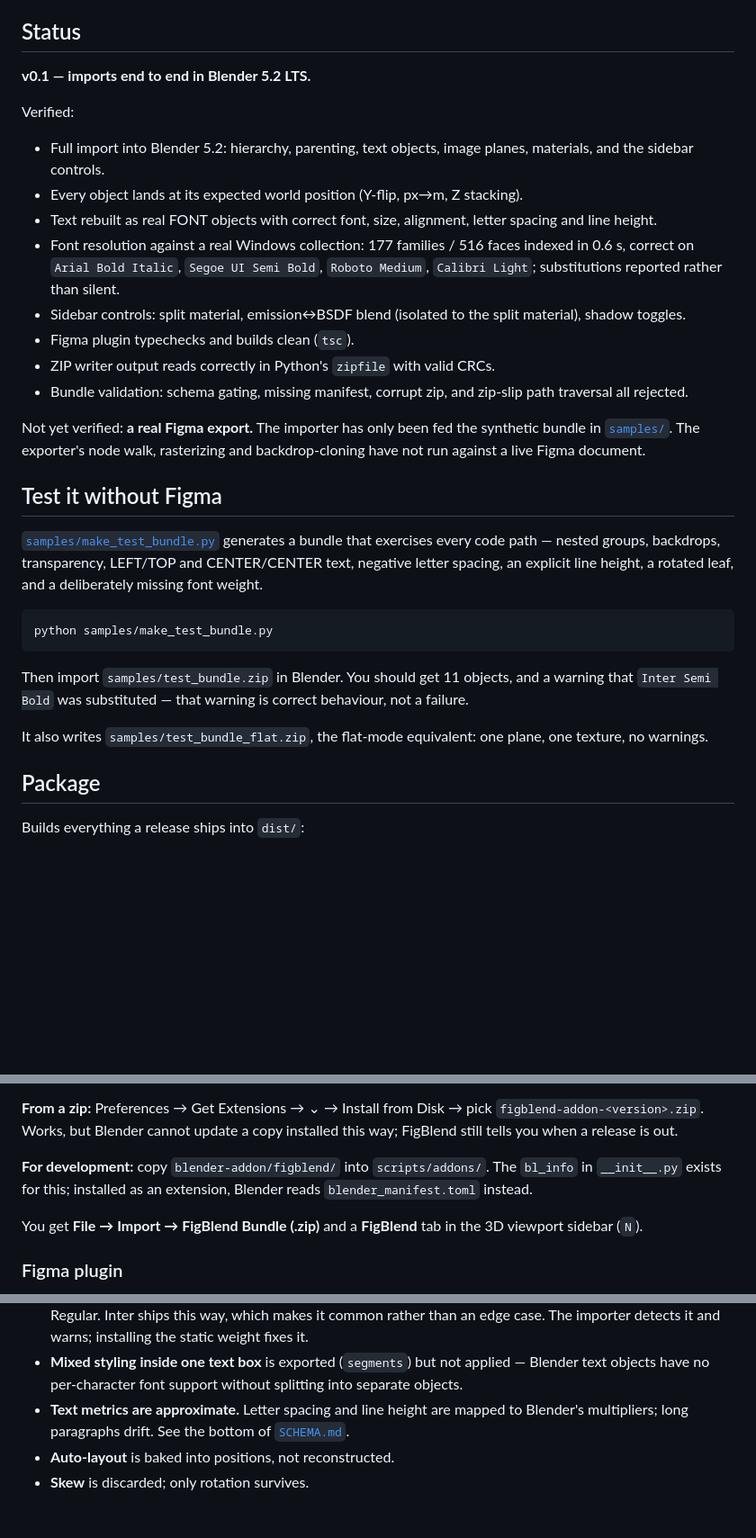
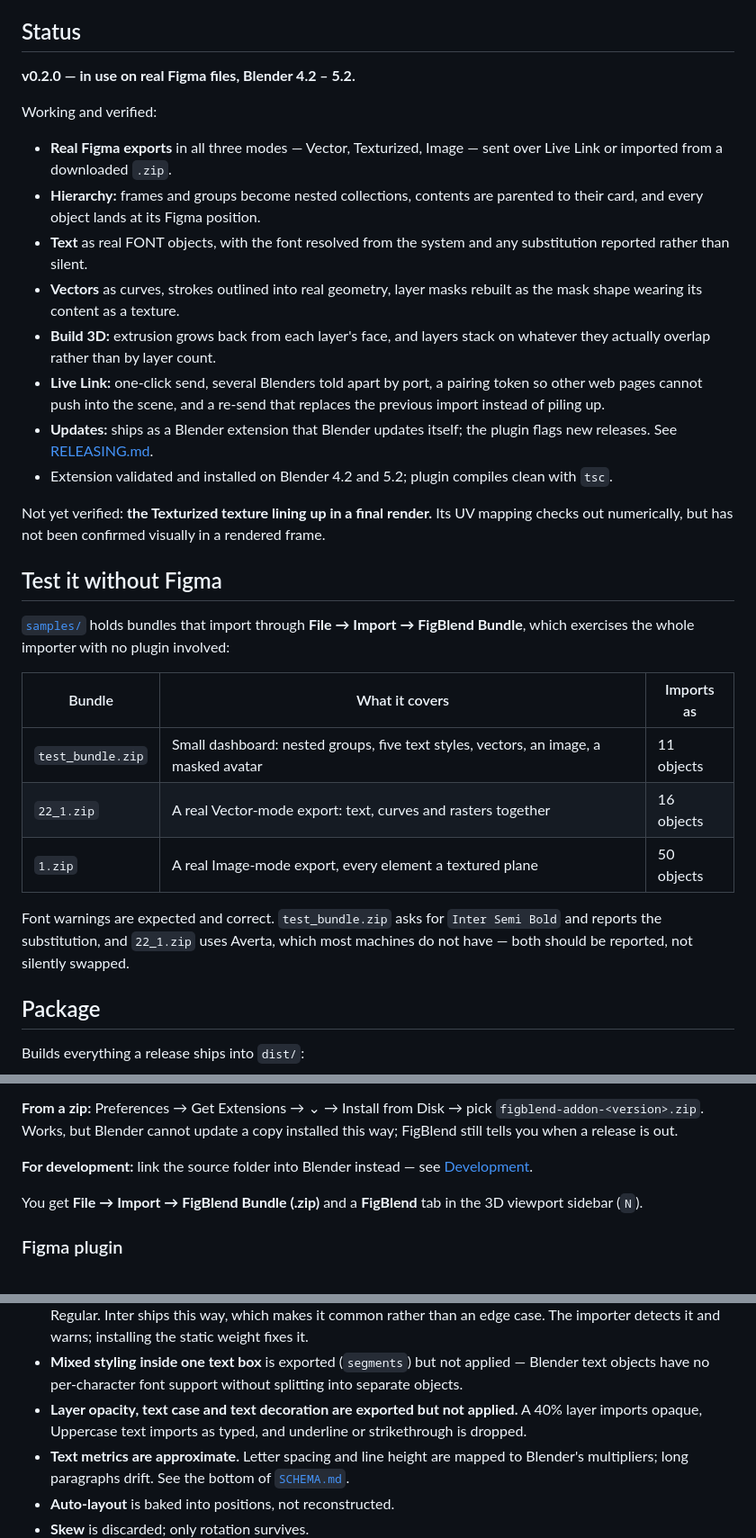
Before and after one commit to explainervid-glitch/figblend, a Markdown page: README.md, 3 parts joined by grey strips. Shown at 90% size. GitHub-like rendering; blank space fills up the shorter version.

````diff
--- a/README.md
+++ b/README.md
@@ -16,46 +16,47 @@ other beyond it.
 
 ## Status
 
-**v0.1 — imports end to end in Blender 5.2 LTS.**
+**v0.2.0 — in use on real Figma files, Blender 4.2 – 5.2.**
 
-Verified:
+Working and verified:
 
-- Full import into Blender 5.2: hierarchy, parenting, text objects, image
-  planes, materials, and the sidebar controls.
-- Every object lands at its expected world position (Y-flip, px→m, Z stacking).
-- Text rebuilt as real FONT objects with correct font, size, alignment,
-  letter spacing and line height.
-- Font resolution against a real Windows collection: 177 families / 516 faces
-  indexed in 0.6 s, correct on `Arial Bold Italic`, `Segoe UI Semi Bold`,
-  `Roboto Medium`, `Calibri Light`; substitutions reported rather than silent.
-- Sidebar controls: split material, emission↔BSDF blend (isolated to the split
-  material), shadow toggles.
-- Figma plugin typechecks and builds clean (`tsc`).
-- ZIP writer output reads correctly in Python's `zipfile` with valid CRCs.
-- Bundle validation: schema gating, missing manifest, corrupt zip, and zip-slip
-  path traversal all rejected.
+- **Real Figma exports** in all three modes — Vector, Texturized, Image —
+  sent over Live Link or imported from a downloaded `.zip`.
+- **Hierarchy:** frames and groups become nested collections, contents are
+  parented to their card, and every object lands at its Figma position.
+- **Text** as real FONT objects, with the font resolved from the system and
+  any substitution reported rather than silent.
+- **Vectors** as curves, strokes outlined into real geometry, layer masks
+  rebuilt as the mask shape wearing its content as a texture.
+- **Build 3D:** extrusion grows back from each layer's face, and layers stack
+  on whatever they actually overlap rather than by layer count.
+- **Live Link:** one-click send, several Blenders told apart by port, a pairing
+  token so other web pages cannot push into the scene, and a re-send that
+  replaces the previous import instead of piling up.
+- **Updates:** ships as a Blender extension that Blender updates itself; the
+  plugin flags new releases. See [RELEASING.md](RELEASING.md).
+- Extension validated and installed on Blender 4.2 and 5.2; plugin compiles
+  clean with `tsc`.
 
-Not yet verified: **a real Figma export.** The importer has only been fed the
-synthetic bundle in [`samples/`](samples). The exporter's node walk, rasterizing
-and backdrop-cloning have not run against a live Figma document.
+Not yet verified: **the Texturized texture lining up in a final render.** Its
+UV mapping checks out numerically, but has not been confirmed visually in a
+rendered frame.
 
 ## Test it without Figma
 
-[`samples/make_test_bundle.py`](samples/make_test_bundle.py) generates a bundle
-that exercises every code path — nested groups, backdrops, transparency,
-LEFT/TOP and CENTER/CENTER text, negative letter spacing, an explicit line
-height, a rotated leaf, and a deliberately missing font weight.
+[`samples/`](samples) holds bundles that import through **File → Import →
+FigBlend Bundle**, which exercises the whole importer with no plugin involved:
 
-```bash
-python samples/make_test_bundle.py
-```
+| Bundle | What it covers | Imports as |
+|---|---|---|
+| `test_bundle.zip` | Small dashboard: nested groups, five text styles, vectors, an image, a masked avatar | 11 objects |
+| `22_1.zip` | A real Vector-mode export: text, curves and rasters together | 16 objects |
+| `1.zip` | A real Image-mode export, every element a textured plane | 50 objects |
 
-Then import `samples/test_bundle.zip` in Blender. You should get 11 objects, and
-a warning that `Inter Semi Bold` was substituted — that warning is correct
-behaviour, not a failure.
-
-It also writes `samples/test_bundle_flat.zip`, the flat-mode equivalent: one
-plane, one texture, no warnings.
+Font warnings are expected and correct. `test_bundle.zip` asks for
+`Inter Semi Bold` and reports the substitution, and `22_1.zip` uses Averta,
+which most machines do not have — both should be reported, not silently
+swapped.
 
 ## Package
 
@@ -99,9 +100,8 @@ there is one.
 `figblend-addon-<version>.zip`. Works, but Blender cannot update a copy
 installed this way; FigBlend still tells you when a release is out.
 
-**For development:** copy `blender-addon/figblend/` into
-`scripts/addons/`. The `bl_info` in `__init__.py` exists for this; installed as
-an extension, Blender reads `blender_manifest.toml` instead.
+**For development:** link the source folder into Blender instead — see
+[Development](#development).
 
 You get **File → Import → FigBlend Bundle (.zip)** and a **FigBlend** tab in the
 3D viewport sidebar (`N`).
@@ -297,6 +421,9 @@ transparency — tinted glass over the UI, say — and can live with the sorting
 - **Mixed styling inside one text box** is exported (`segments`) but not applied
   — Blender text objects have no per-character font support without splitting
   into separate objects.
+- **Layer opacity, text case and text decoration are exported but not
+  applied.** A 40% layer imports opaque, Uppercase text imports as typed, and
+  underline or strikethrough is dropped.
 - **Text metrics are approximate.** Letter spacing and line height are mapped to
   Blender's multipliers; long paragraphs drift. See the bottom of
   [`SCHEMA.md`](SCHEMA.md).
````
Also changed, not shown: other parts of README.md (+124 -0 lines).
